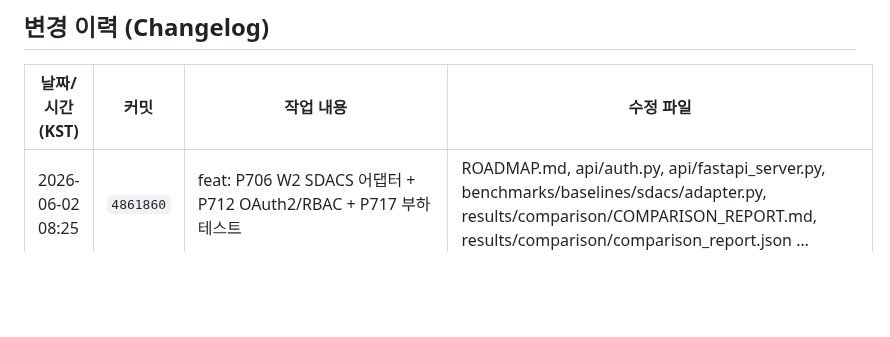
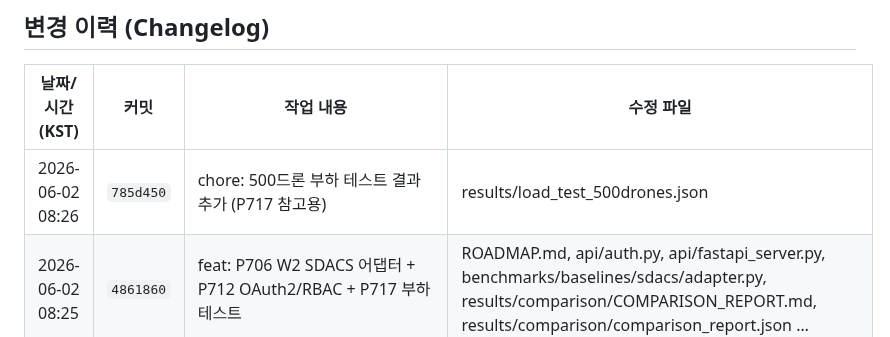
Before and after one commit to sun475300-sudo/swarm-drone-atc, a Markdown page: README.md, the part around the change. Drawn GitHub-style; blank space fills up the shorter version.

Commit message:
docs: 변경 이력 업데이트 2026-06-02 08:26 [changelog]

```diff
--- a/README.md
+++ b/README.md
@@ -705,6 +705,7 @@ MIT License — Developed for academic and educational purposes.
 ## 변경 이력 (Changelog)
 | 날짜/시간 (KST) | 커밋 | 작업 내용 | 수정 파일 |
 | --- | --- | --- | --- |
+| 2026-06-02 08:26 | `785d450` | chore: 500드론 부하 테스트 결과 추가 (P717 참고용) | results/load_test_500drones.json |
 | 2026-06-02 08:25 | `4861860` | feat: P706 W2 SDACS 어댑터 + P712 OAuth2/RBAC + P717 부하 테스트 | ROADMAP.md, api/auth.py, api/fastapi_server.py, benchmarks/baselines/sdacs/adapter.py, results/comparison/COMPARISON_REPORT.md, results/comparison/comparison_report.json … |
 | 2026-05-29 08:55 | `21df76e` | Merge remote-tracking branch 'origin/main' into claude/ruview-wifi-analysis-2YG4p | - |
 | 2026-05-29 08:55 | `e86c4ae` | docs: README에 라이브 사이트(랜딩) 링크 추가 + 시뮬레이터 기능 갱신 | README.md |
```
